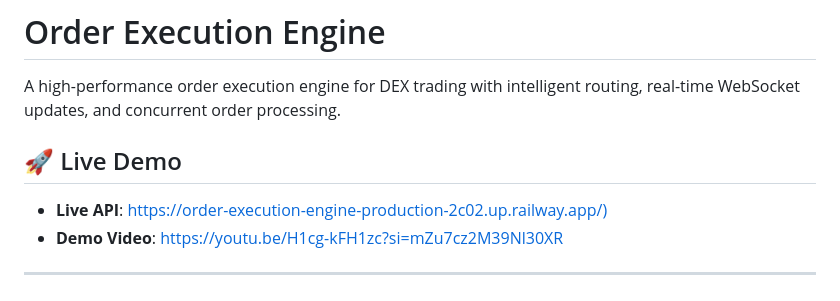
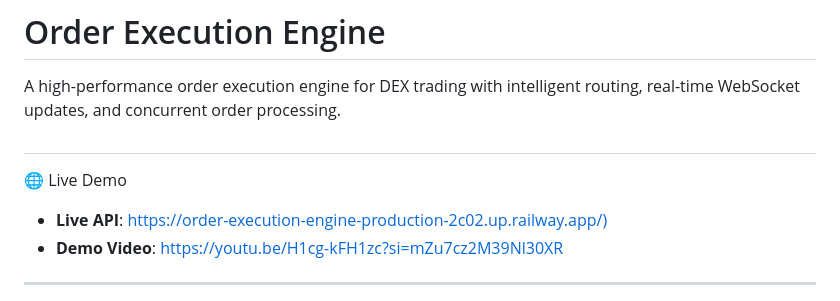
Before and after one commit to hemanth-chakravarthy/Order-execution-engine, a Markdown page: README.md, the part around the change. Rendered like a GitHub page.

```diff
--- a/README.md
+++ b/README.md
@@ -2,8 +2,10 @@
 
 A high-performance order execution engine for DEX trading with intelligent routing, real-time WebSocket updates, and concurrent order processing.
 
-## 🚀 Live Demo
+##
 
+
+🌐 Live Demo
 - **Live API**: [https://order-execution-engine-production-2c02.up.railway.app/)](https://order-execution-engine-production-2c02.up.railway.app/)
 - **Demo Video**: [https://youtu.be/H1cg-kFH1zc?si=mZu7cz2M39Nl30XR](https://youtu.be/H1cg-kFH1zc?si=mZu7cz2M39Nl30XR)
 ---
```
